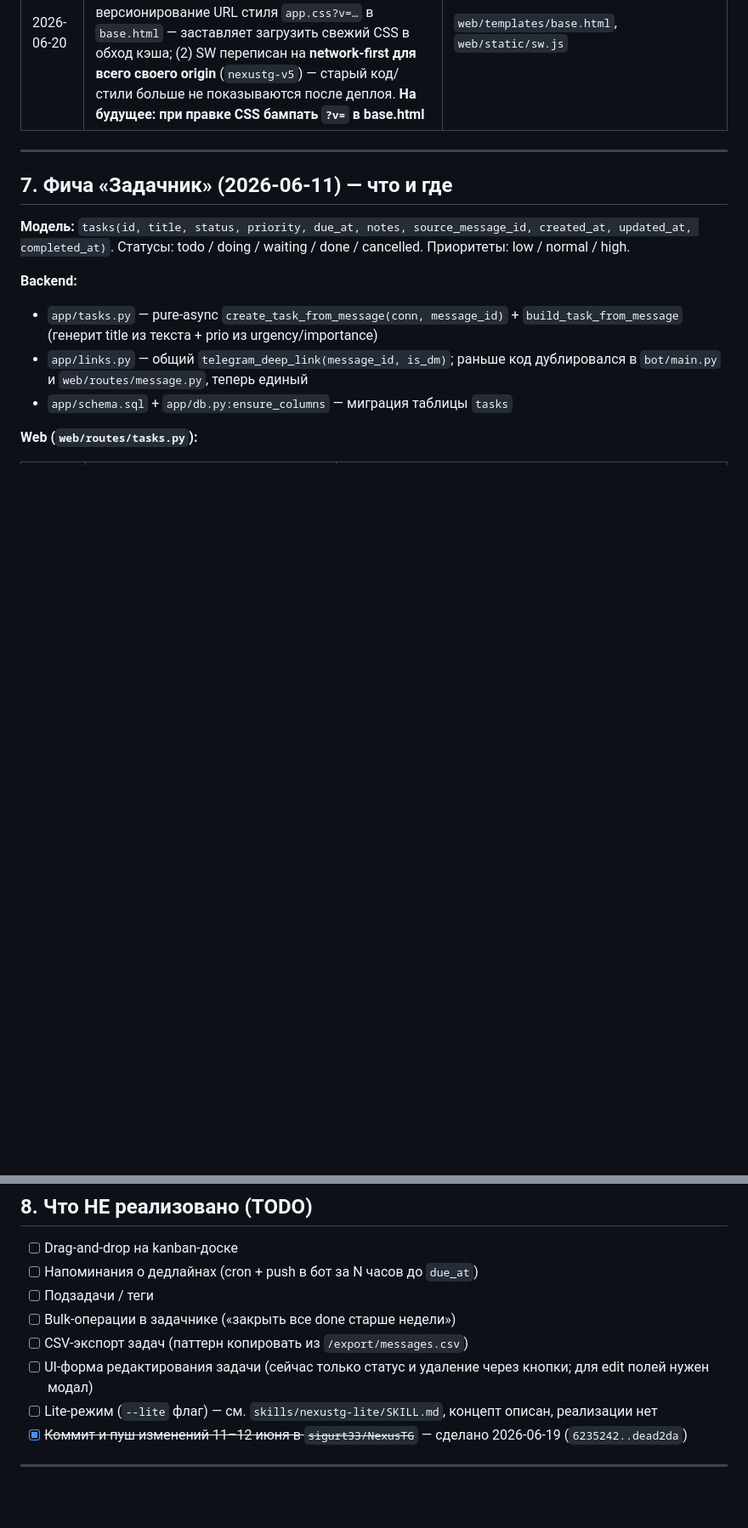
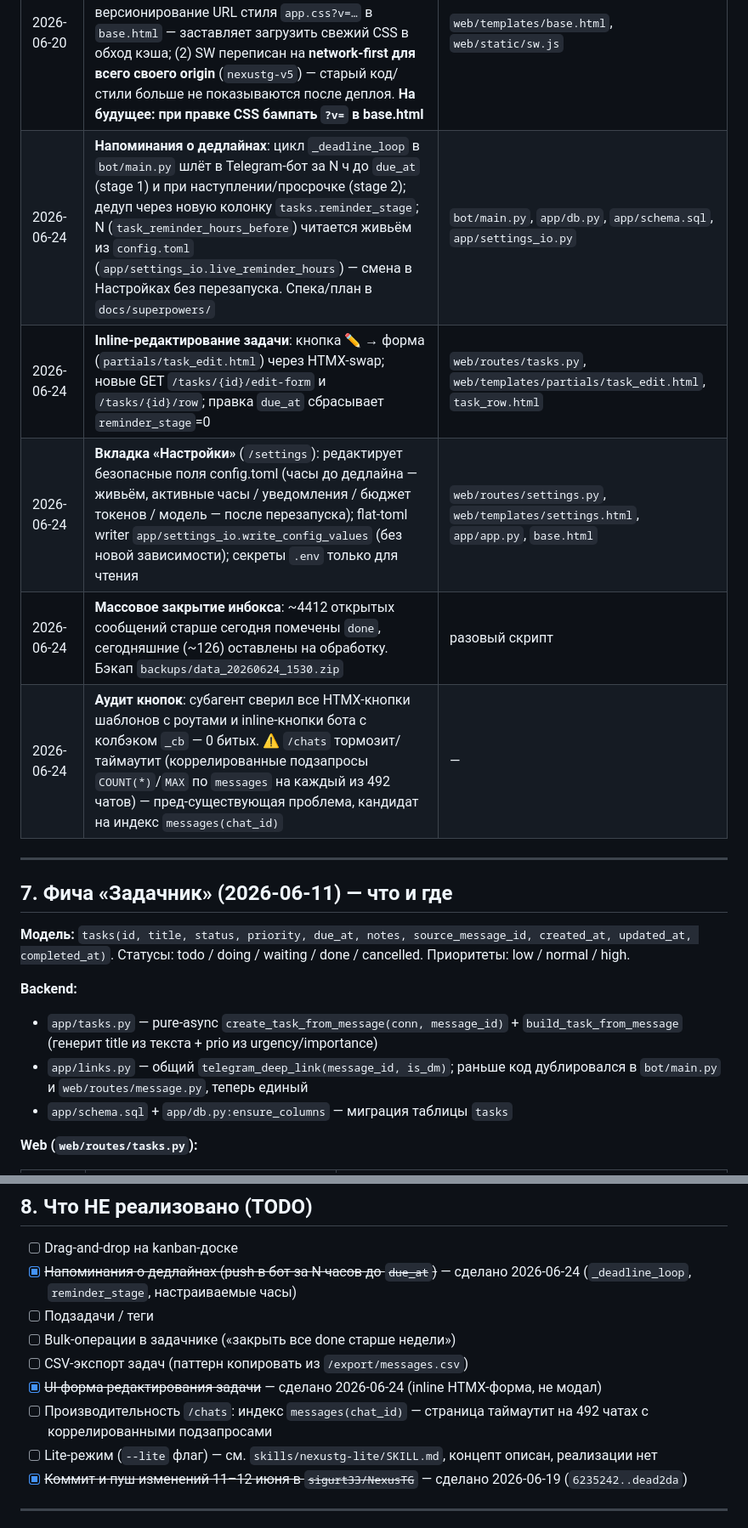
Before and after one commit to sigurt33/NexusTG, a Markdown page: docs/PROJECT_JOURNAL.md, 2 parts joined by grey strips. Shown at 85% size. GitHub-like rendering; blank space fills up the shorter version.

Commit message:
docs: journal — deadline reminders, task edit, settings, bulk-close, button audit
Co-Authored-By: Claude Opus 4.8 <noreply@anthropic.com>

```diff
--- a/docs/PROJECT_JOURNAL.md
+++ b/docs/PROJECT_JOURNAL.md
@@ -94,6 +95,11 @@ CLI: `uv run python -m app.cli {login|run|web|bot|backup}`
 | 2026-06-20 | **Гамбургер-меню на телефоне**: 12 вкладок сворачиваются в ☰ (чекбокс-хак, без JS). Вкладки обёрнуты в `.nav-collapse` (на десктопе `display:contents` — раскладка не меняется), на моб. — выпадающее меню по `.nav-toggle:checked`. Прежняя горизонтальная лента вкладок ломала ширину страницы (см. скрин). SW→`nexustg-v3` | `web/templates/base.html`, `web/static/app.css`, `web/static/sw.js` |
 | 2026-06-20 | **Фикс меню «Отложить» на телефоне**: `.snooze-opts` был `position:absolute` и наезжал на соседнюю карточку — кнопки не нажимались. На моб. сделал его в потоке (`position:static`, открытое меню `flex-basis:100%`), форму «Своё» в столбик, поле даты 16px на всю ширину. SW→`nexustg-v4` | `web/static/app.css`, `web/static/sw.js` |
 | 2026-06-20 | **Борьба с залипанием кэша**: правки CSS не долетали в установленный PWA (старый SW отдавал статику из кэша). Фикс: (1) версионирование URL стиля `app.css?v=…` в `base.html` — заставляет загрузить свежий CSS в обход кэша; (2) SW переписан на **network-first для всего своего origin** (`nexustg-v5`) — старый код/стили больше не показываются после деплоя. **На будущее: при правке CSS бампать `?v=` в base.html** | `web/templates/base.html`, `web/static/sw.js` |
+| 2026-06-24 | **Напоминания о дедлайнах**: цикл `_deadline_loop` в `bot/main.py` шлёт в Telegram-бот за N ч до `due_at` (stage 1) и при наступлении/просрочке (stage 2); дедуп через новую колонку `tasks.reminder_stage`; N (`task_reminder_hours_before`) читается живьём из `config.toml` (`app/settings_io.live_reminder_hours`) — смена в Настройках без перезапуска. Спека/план в `docs/superpowers/` | `bot/main.py`, `app/db.py`, `app/schema.sql`, `app/settings_io.py` |
+| 2026-06-24 | **Inline-редактирование задачи**: кнопка ✏ → форма (`partials/task_edit.html`) через HTMX-swap; новые GET `/tasks/{id}/edit-form` и `/tasks/{id}/row`; правка `due_at` сбрасывает `reminder_stage`=0 | `web/routes/tasks.py`, `web/templates/partials/task_edit.html`, `task_row.html` |
+| 2026-06-24 | **Вкладка «Настройки»** (`/settings`): редактирует безопасные поля config.toml (часы до дедлайна — живьём, активные часы / уведомления / бюджет токенов / модель — после перезапуска); flat-toml writer `app/settings_io.write_config_values` (без новой зависимости); секреты `.env` только для чтения | `web/routes/settings.py`, `web/templates/settings.html`, `app/app.py`, `base.html` |
+| 2026-06-24 | **Массовое закрытие инбокса**: ~4412 открытых сообщений старше сегодня помечены `done`, сегодняшние (~126) оставлены на обработку. Бэкап `backups/data_20260624_1530.zip` | разовый скрипт |
+| 2026-06-24 | **Аудит кнопок**: субагент сверил все HTMX-кнопки шаблонов с роутами и inline-кнопки бота с колбэком `_cb` — 0 битых. ⚠️ `/chats` тормозит/таймаутит (коррелированные подзапросы `COUNT(*)`/`MAX` по `messages` на каждый из 492 чатов) — пред-существующая проблема, кандидат на индекс `messages(chat_id)` | — |
 
 ---
 
@@ -149,11 +155,12 @@ uv run python -m bot.pin_help
 ## 8. Что НЕ реализовано (TODO)
 
 - [ ] Drag-and-drop на kanban-доске
-- [ ] Напоминания о дедлайнах (cron + push в бот за N часов до `due_at`)
+- [x] ~~Напоминания о дедлайнах (push в бот за N часов до `due_at`)~~ — сделано 2026-06-24 (`_deadline_loop`, `reminder_stage`, настраиваемые часы)
 - [ ] Подзадачи / теги
 - [ ] Bulk-операции в задачнике («закрыть все done старше недели»)
 - [ ] CSV-экспорт задач (паттерн копировать из `/export/messages.csv`)
-- [ ] UI-форма редактирования задачи (сейчас только статус и удаление через кнопки; для edit полей нужен модал)
+- [x] ~~UI-форма редактирования задачи~~ — сделано 2026-06-24 (inline HTMX-форма, не модал)
+- [ ] Производительность `/chats`: индекс `messages(chat_id)` — страница таймаутит на 492 чатах с коррелированными подзапросами
 - [ ] Lite-режим (`--lite` флаг) — см. `skills/nexustg-lite/SKILL.md`, концепт описан, реализации нет
 - [x] ~~Коммит и пуш изменений 11–12 июня в `sigurt33/NexusTG`~~ — сделано 2026-06-19 (`6235242..dead2da`)
 
```
Also changed, not shown: other parts of docs/PROJECT_JOURNAL.md (+1 -0 lines).
